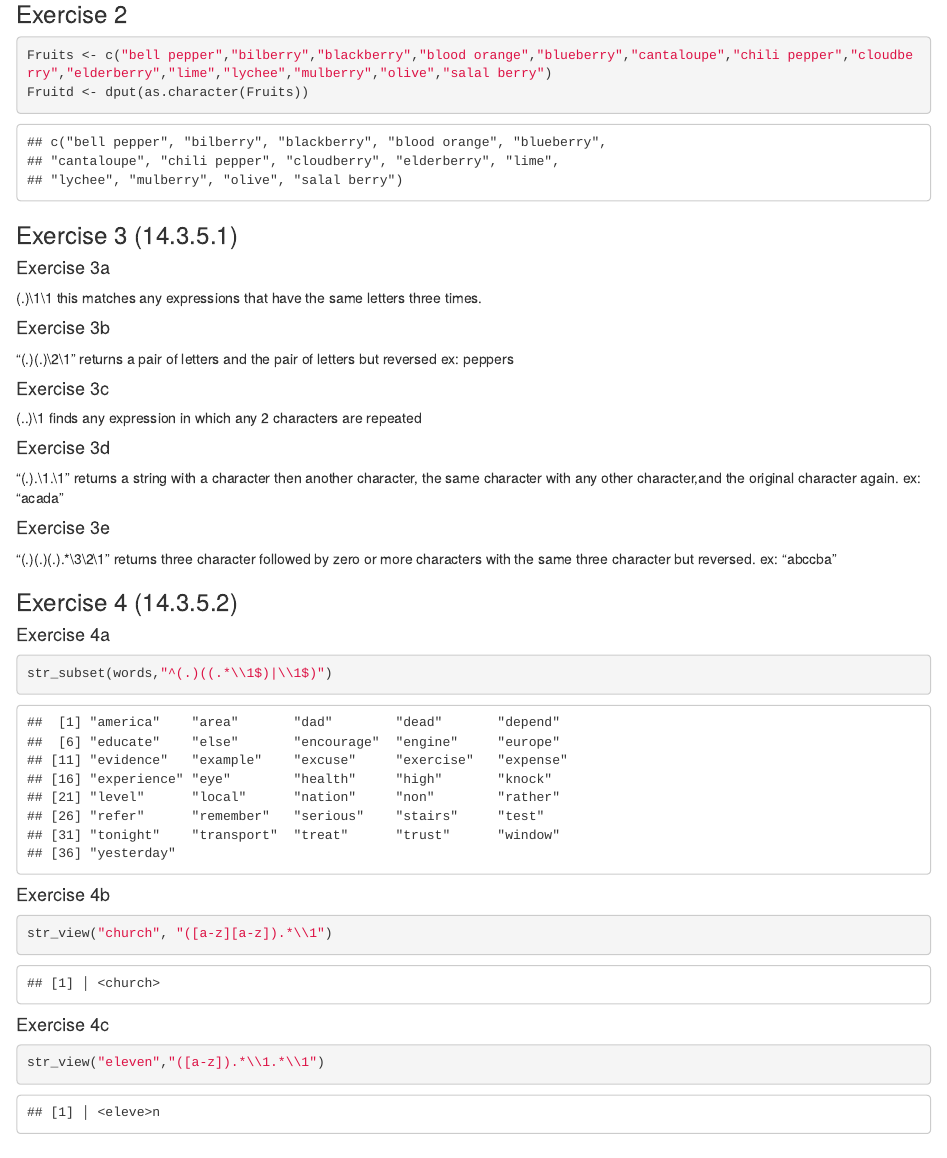
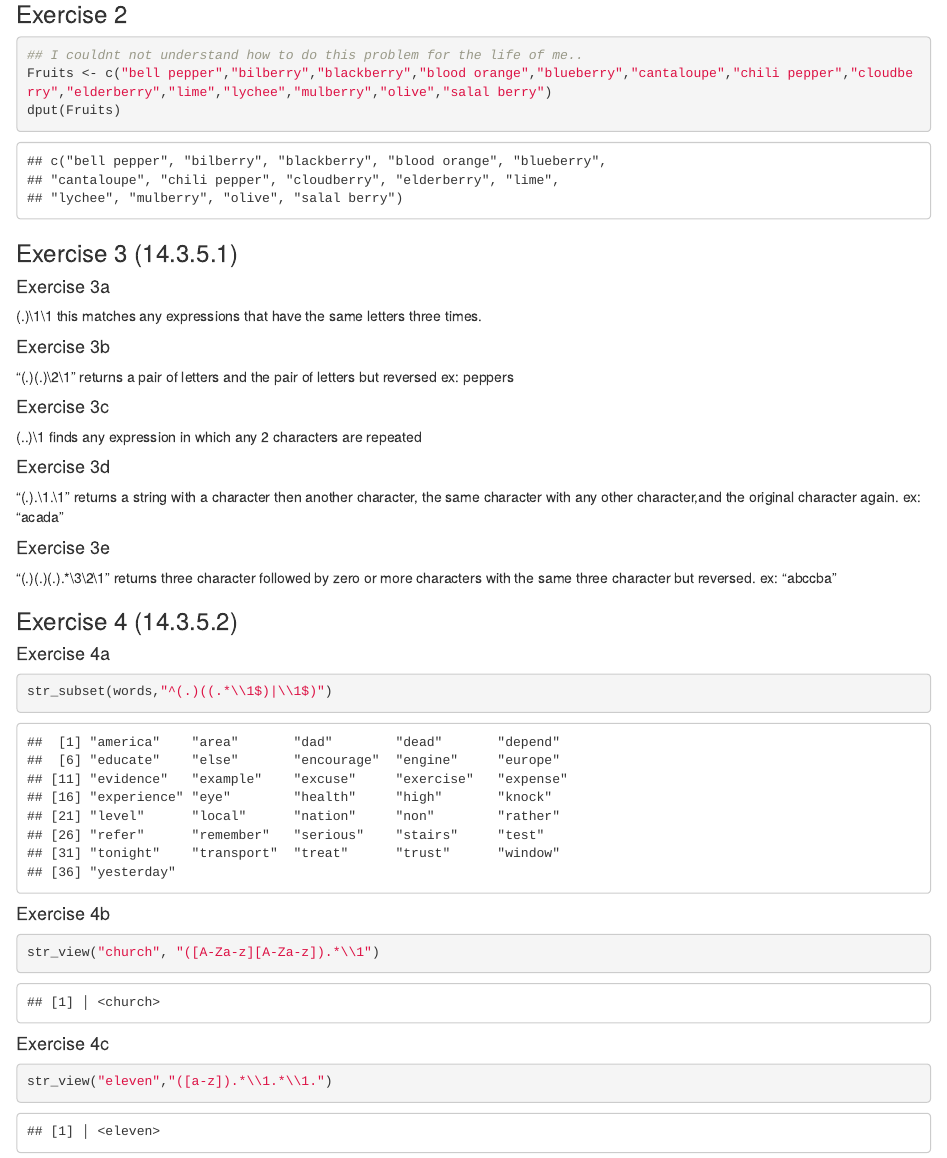
Before and after one commit to AldataSci/Data607-Assignment3, an R Markdown document (Data607Assignment3.rmd): the page in a window 1100 px wide, from 660 px down. Rendered offline with R 4.5, knitr and Pandoc, with nearby package versions; drawn as R Markdown's standard HTML page in place of the format the file asks for; some code elsewhere in the file could not run offline.

Commit message:
Add files via upload

````diff
--- a/Data607Assignment3.rmd
+++ b/Data607Assignment3.rmd
@@ -31,11 +31,9 @@ Major1
 
 
 ```{r}
+## I couldnt not understand how to do this problem for the life of me..
 Fruits <- c("bell pepper","bilberry","blackberry","blood orange","blueberry","cantaloupe","chili pepper","cloudberry","elderberry","lime","lychee","mulberry","olive","salal berry")
-Fruitd <- dput(as.character(Fruits))
-
-
-
+dput(Fruits)
 ```
 
 
@@ -79,11 +77,11 @@ str_subset(words,"^(.)((.*\\1$)|\\1$)")
 
 
 ```{r plot-prop-boys-present}
-str_view("church", "([a-z][a-z]).*\\1")
+str_view("church", "([A-Za-z][A-Za-z]).*\\1")
 ```
 
 #### Exercise 4c
 
 ```{r}
-str_view("eleven","([a-z]).*\\1.*\\1")
+str_view("eleven","([a-z]).*\\1.*\\1.")
 ```
````
